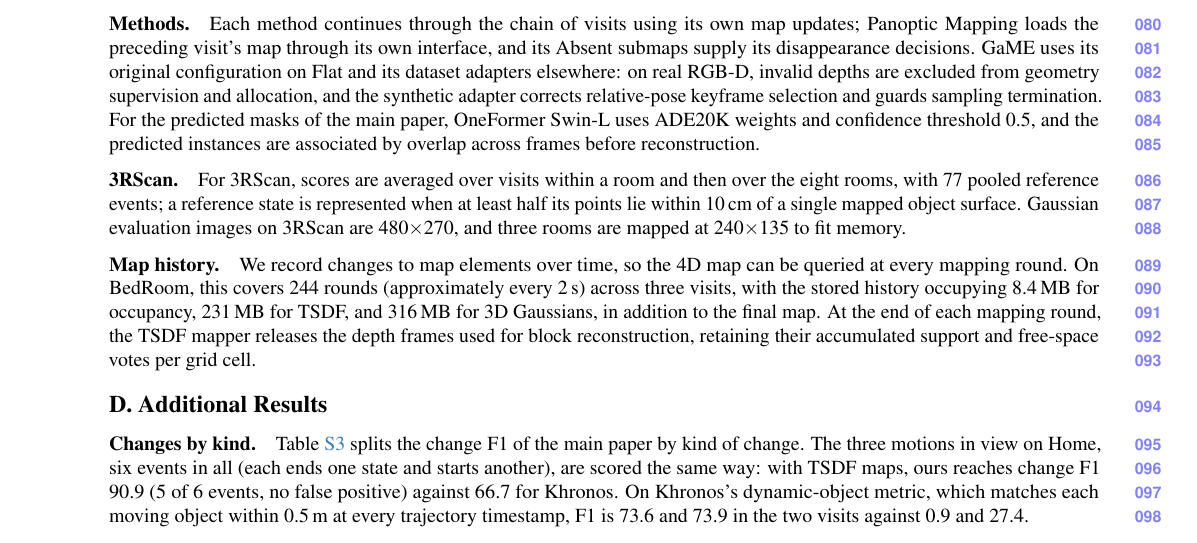
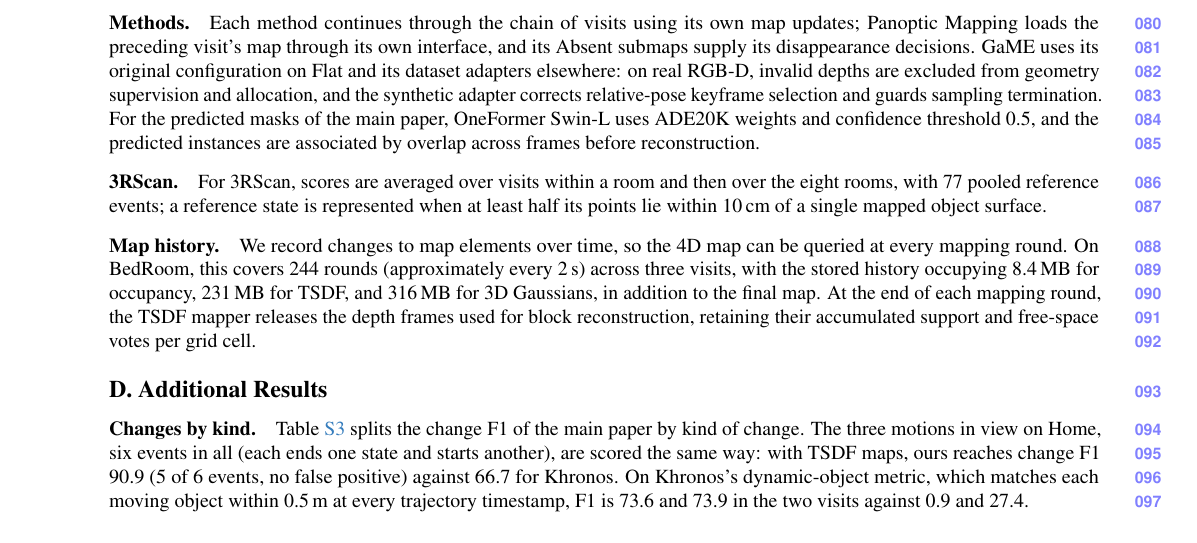
Before and after one commit to giltchcity/myncv---rpsl---daicma, a LaTeX document (manuscript/experiments_supplement.tex): part of page 3 of 9, cut so that both start at the same text. Compiled offline with pdfLaTeX.

Commit message:
docs: omit 3RScan image-resolution details

```diff
--- a/manuscript/experiments_supplement.tex
+++ b/manuscript/experiments_supplement.tex
@@ -283,7 +283,7 @@
 Each method continues through the chain of visits using its own map updates; Panoptic Mapping loads the preceding visit's map through its own interface, and its Absent submaps supply its disappearance decisions. GaME uses its original configuration on Flat and its dataset adapters elsewhere: on real RGB-D, invalid depths are excluded from geometry supervision and allocation, and the synthetic adapter corrects relative-pose keyframe selection and guards sampling termination. For the predicted masks of the main paper, OneFormer Swin-L uses ADE20K weights and confidence threshold 0.5, and the predicted instances are associated by overlap across frames before reconstruction.
 
 \paragraph{3RScan.}
-For 3RScan, scores are averaged over visits within a room and then over the eight rooms, with 77 pooled reference events; a reference state is represented when at least half its points lie within 10\,cm of a single mapped object surface. Gaussian evaluation images on 3RScan are 480$\times$270, and three rooms are mapped at 240$\times$135 to fit memory.
+For 3RScan, scores are averaged over visits within a room and then over the eight rooms, with 77 pooled reference events; a reference state is represented when at least half its points lie within 10\,cm of a single mapped object surface.
 
 \paragraph{Map history.}
 We record changes to map elements over time, so the 4D map can be queried at every mapping round. On BedRoom, this covers 244 rounds (approximately every 2\,s) across three visits, with the stored history occupying 8.4\,MB for occupancy, 231\,MB for TSDF, and 316\,MB for 3D Gaussians, in addition to the final map.
```
